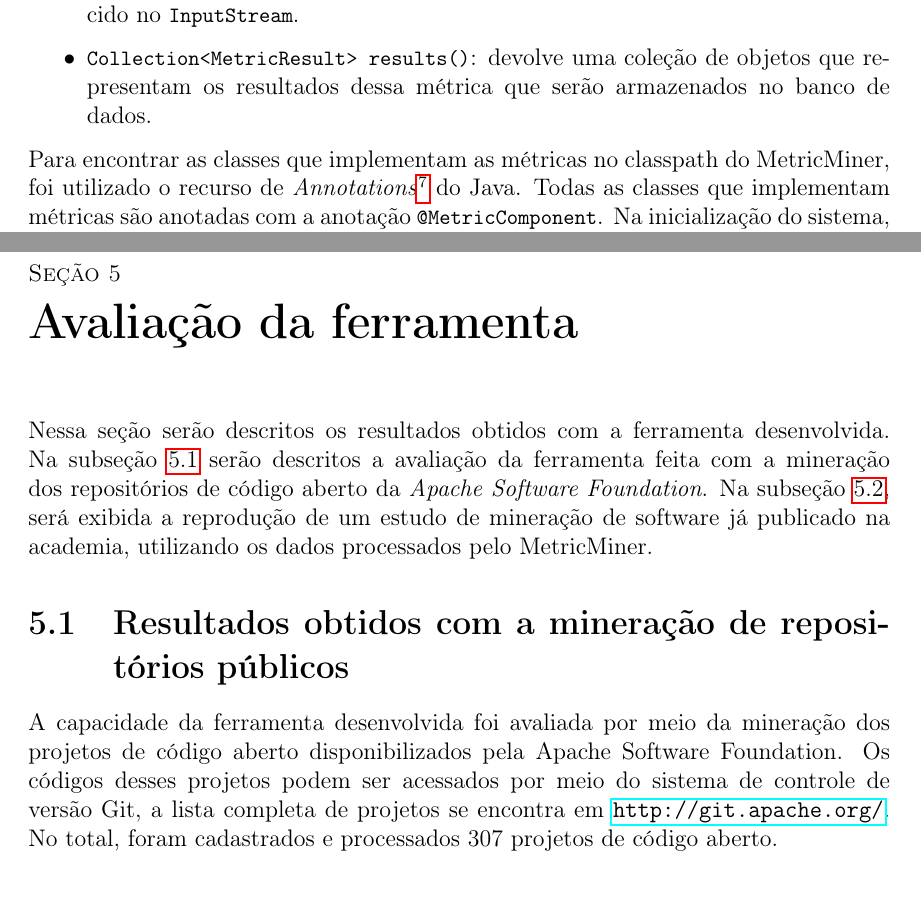
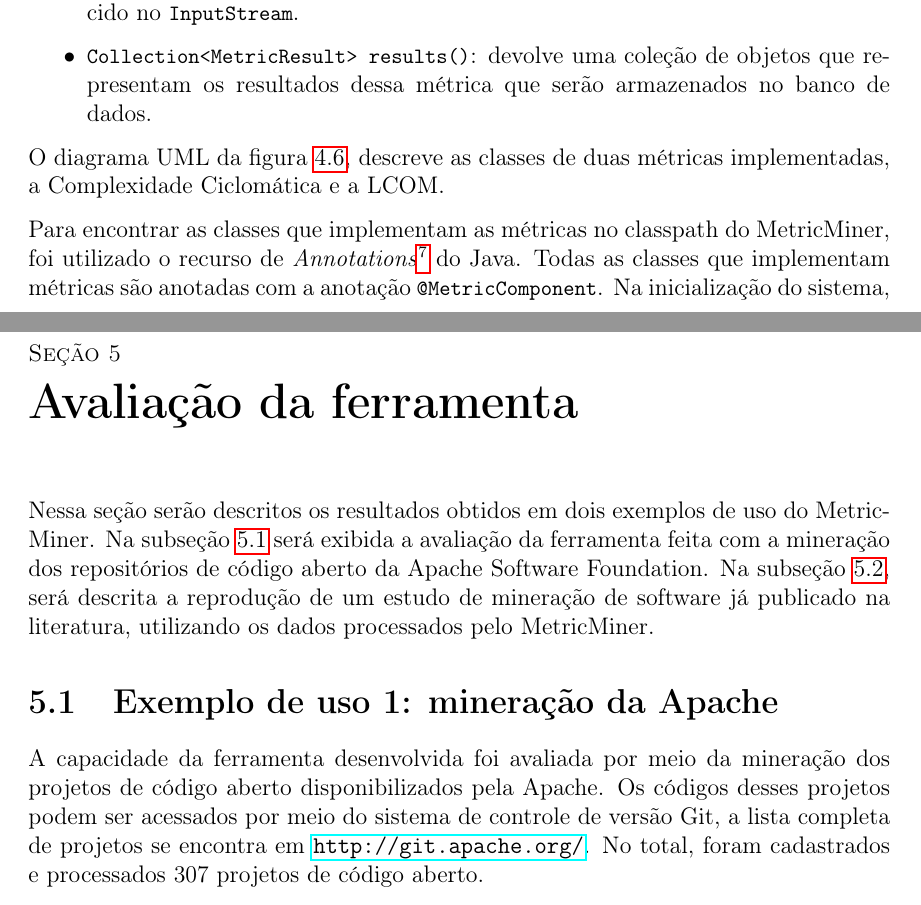
Before and after one commit to csokol/tcc-ime-usp, a LaTeX book (monografia.tex): two parts of pages 21 and 24 of 38 before the commit and two parts of pages 21 and 26 of 40 after it, joined at a grey line, cut so that both start at the same text. Compiled offline with pdfLaTeX.

Commit message:
uml das metricas

```diff
--- a/monografia.tex
+++ b/monografia.tex
@@ -446,3 +446,4 @@ Nesta seção serão apresentadas ferramentas que se relacionam ao MetricMiner.
                 \item \codechunk{Collection<MetricResult> results()}: devolve uma coleção de objetos que representam os resultados dessa métrica que serão armazenados no banco de dados.
             \end{itemize}
 
+            O diagrama UML da figura \ref{fig:uml_metric}, descreve as classes de duas métricas implementadas, a Complexidade Ciclomática e a LCOM.
@@ -449,3 +455,6 @@ Nesta seção serão apresentadas ferramentas que se relacionam ao MetricMiner.
+                \label{fig:uml_metric}
+            \end{figure}
+
             Para encontrar as classes que implementam as métricas no classpath do MetricMiner, foi utilizado o recurso de \textit{Annotations}\footnote{\url{http://docs.oracle.com/javase/tutorial/java/javaOO/annotations.html}} do Java. Todas as classes que implementam métricas são anotadas com a anotação \codechunk{@MetricComponent}. Na inicialização do sistema, a classe \codechunk{MetricMinerConfigs} encontra todas as classes anotadas e as adiciona a lista de métricas registradas.
 
             Para executar tais métricas, a classe \codechunk{CalculateAllMetricsTask} é executada na fila de execução. Essa tarefa recebe as métricas registradas, percorre todas as versões de código de um determinado projeto cadastrado calculando todas as métricas e persistindo os resultados. De forma semelhante, a tarefa \codechunk{CalculateMetricTask} cálcula uma métrica específica para todas as versões de um projeto.
@@ -491,11 +500,11 @@ Nesta seção serão apresentadas ferramentas que se relacionam ao MetricMiner.
 
 \chapter{Avaliação da ferramenta} \label{ch:avaliacao}
 
-    Nessa seção serão descritos os resultados obtidos com a ferramenta desenvolvida. Na subseção \ref{sc:apache} serão descritos a avaliação da ferramenta feita com a mineração dos repositórios de código aberto da \textit{Apache Software Foundation}. Na subseção \ref{sc:estudo-caso}, será exibida a reprodução de um estudo de mineração de software já publicado na academia, utilizando os dados processados pelo MetricMiner.
+    Nessa seção serão descritos os resultados obtidos em dois exemplos de uso do MetricMiner. Na subseção \ref{sc:apache} será exibida a avaliação da ferramenta feita com a mineração dos repositórios de código aberto da Apache Software Foundation. Na subseção \ref{sc:estudo-caso}, será descrita a reprodução de um estudo de mineração de software já publicado na literatura, utilizando os dados processados pelo MetricMiner.
 
-    \section{Resultados obtidos com a mineração de repositórios públicos} \label{sc:apache}
+    \section{Exemplo de uso 1: mineração da Apache} \label{sc:apache}
 
-        A capacidade da ferramenta desenvolvida foi avaliada por meio da mineração dos projetos de código aberto disponibilizados pela Apache Software Foundation. Os códigos desses projetos podem ser acessados por meio do sistema de controle de versão Git, a lista completa de projetos se encontra em \url{http://git.apache.org/}. No total, foram cadastrados e processados 307 projetos de código aberto.
+        A capacidade da ferramenta desenvolvida foi avaliada por meio da mineração dos projetos de código aberto disponibilizados pela Apache. Os códigos desses projetos podem ser acessados por meio do sistema de controle de versão Git, a lista completa de projetos se encontra em \url{http://git.apache.org/}. No total, foram cadastrados e processados 307 projetos de código aberto.
 
         Esse conjunto de projetos minerados possui grande variedade em relação ao domínio de aplicação: existem projetos de domínios complexos como o Harmony - uma implementação da máquina virtual java - assim como outros mais simples como Commons Exec - uma biblioteca java para a execução de comandos do sistema operacional.
 
```
Also changed, not shown: img/uml_metric.png (added), monografia.tex (18 more changed lines), 1 other file.
